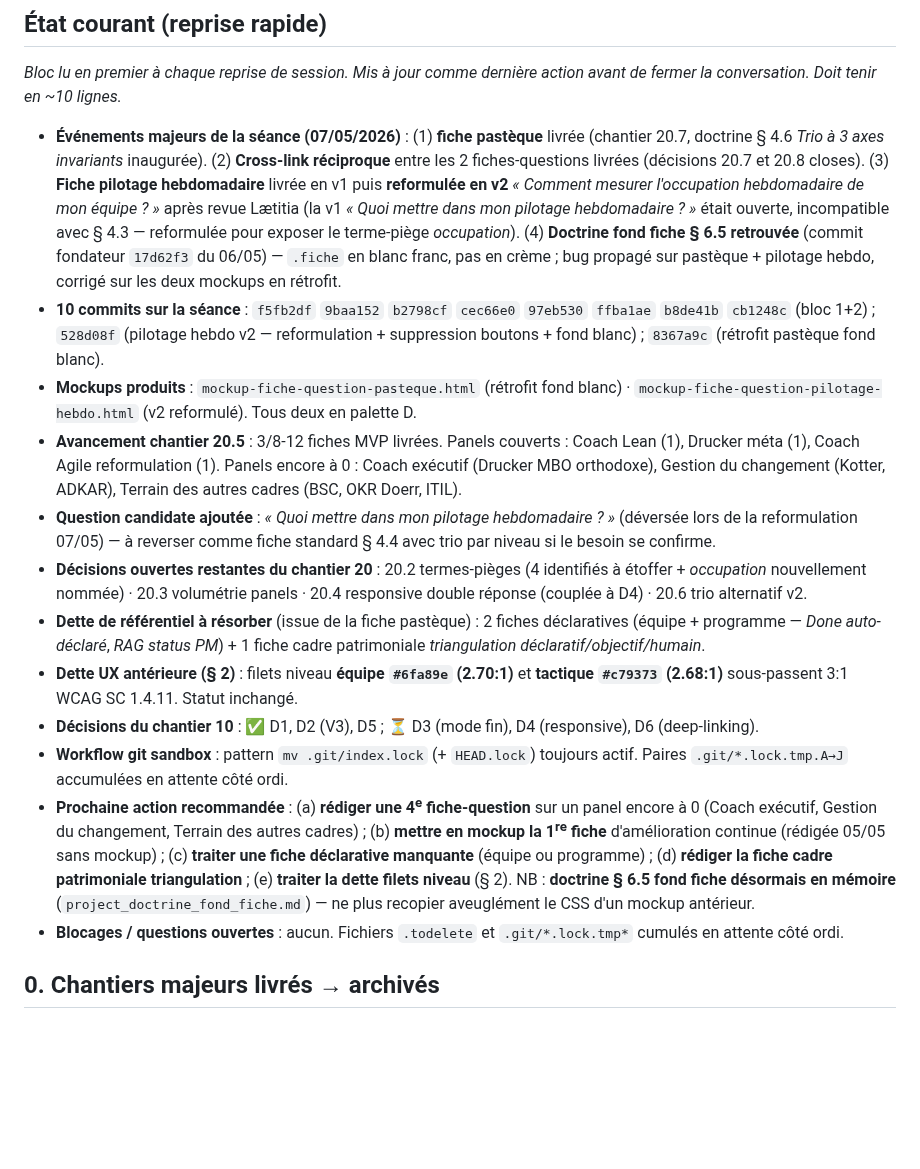
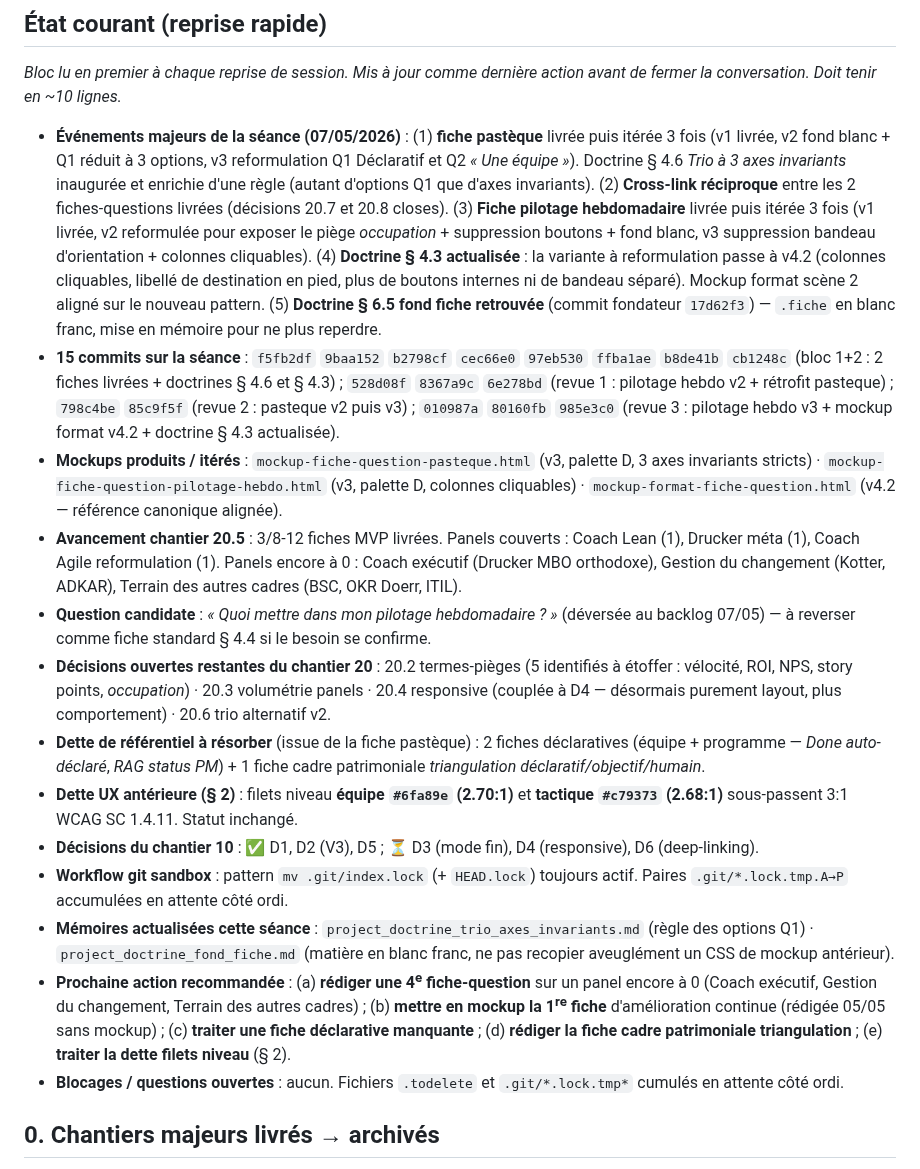
Before and after one commit to LettyDuf/KPI4who, a Markdown page: backlog.md, the part around one of its changes. Drawn GitHub-style; blank space fills up the shorter version.

Commit message:
docs(backlog): clôture séance 07/05 (revue 3 finale) — pilotage hebdo v3 + mockup format v4.2 + doctrine § 4.3 actualisée
État courant réécrit pour les 15 commits totaux de la séance,
groupés en 4 vagues :
- bloc 1+2 (8 commits) : 2 fiches livrées + doctrines § 4.6 et § 4.3
- revue 1 (3 commits) : pilotage hebdo v2 + rétrofit pasteque + backlog
- revue 2 (2 commits) : pasteque v2 puis v3
- revue 3 (3 commits) : pilotage hebdo v3 + mockup format v4.2 + doctrine § 4.3

Chantier pilotage hebdo v3 entièrement bouclé : les tâches
13/14/15 sont closes. La doctrine § 4.3 est désormais alignée
sur le pattern colonnes cliquables, et le mockup format scène 2
sert de référence canonique mise à jour.

Mémoires actualisées cette séance citées : doctrine_trio_axes_invariants
(règle options Q1) et doctrine_fond_fiche (matière en blanc franc).
Tag du nouveau terme-piège 'occupation' à inscrire dans 20.2 quand
la décision sera reprise.

```diff
--- a/backlog.md
+++ b/backlog.md
@@ -11,17 +11,18 @@ Précédent — **6 mai 2026 (séance journée — palette + dette de référent
 
 *Bloc lu en premier à chaque reprise de session. Mis à jour comme dernière action avant de fermer la conversation. Doit tenir en ~10 lignes.*
 
-- **Événements majeurs de la séance (07/05/2026)** : (1) **fiche pastèque** livrée (chantier 20.7, doctrine § 4.6 *Trio à 3 axes invariants* inaugurée). (2) **Cross-link réciproque** entre les 2 fiches-questions livrées (décisions 20.7 et 20.8 closes). (3) **Fiche pilotage hebdomadaire** livrée en v1 puis **reformulée en v2** *« Comment mesurer l'occupation hebdomadaire de mon équipe ? »* après revue Lætitia (la v1 *« Quoi mettre dans mon pilotage hebdomadaire ? »* était ouverte, incompatible avec § 4.3 — reformulée pour exposer le terme-piège *occupation*). (4) **Doctrine fond fiche § 6.5 retrouvée** (commit fondateur `17d62f3` du 06/05) — `.fiche` en blanc franc, pas en crème ; bug propagé sur pastèque + pilotage hebdo, corrigé sur les deux mockups en rétrofit.
-- **10 commits sur la séance** : `f5fb2df` `9baa152` `b2798cf` `cec66e0` `97eb530` `ffba1ae` `b8de41b` `cb1248c` (bloc 1+2) ; `528d08f` (pilotage hebdo v2 — reformulation + suppression boutons + fond blanc) ; `8367a9c` (rétrofit pastèque fond blanc).
-- **Mockups produits** : `mockup-fiche-question-pasteque.html` (rétrofit fond blanc) · `mockup-fiche-question-pilotage-hebdo.html` (v2 reformulé). Tous deux en palette D.
+- **Événements majeurs de la séance (07/05/2026)** : (1) **fiche pastèque** livrée puis itérée 3 fois (v1 livrée, v2 fond blanc + Q1 réduit à 3 options, v3 reformulation Q1 Déclaratif et Q2 *« Une équipe »*). Doctrine § 4.6 *Trio à 3 axes invariants* inaugurée et enrichie d'une règle (autant d'options Q1 que d'axes invariants). (2) **Cross-link réciproque** entre les 2 fiches-questions livrées (décisions 20.7 et 20.8 closes). (3) **Fiche pilotage hebdomadaire** livrée puis itérée 3 fois (v1 livrée, v2 reformulée pour exposer le piège *occupation* + suppression boutons + fond blanc, v3 suppression bandeau d'orientation + colonnes cliquables). (4) **Doctrine § 4.3 actualisée** : la variante à reformulation passe à v4.2 (colonnes cliquables, libellé de destination en pied, plus de boutons internes ni de bandeau séparé). Mockup format scène 2 aligné sur le nouveau pattern. (5) **Doctrine § 6.5 fond fiche retrouvée** (commit fondateur `17d62f3`) — `.fiche` en blanc franc, mise en mémoire pour ne plus reperdre.
+- **15 commits sur la séance** : `f5fb2df` `9baa152` `b2798cf` `cec66e0` `97eb530` `ffba1ae` `b8de41b` `cb1248c` (bloc 1+2 : 2 fiches livrées + doctrines § 4.6 et § 4.3) ; `528d08f` `8367a9c` `6e278bd` (revue 1 : pilotage hebdo v2 + rétrofit pasteque) ; `798c4be` `85c9f5f` (revue 2 : pasteque v2 puis v3) ; `010987a` `80160fb` `985e3c0` (revue 3 : pilotage hebdo v3 + mockup format v4.2 + doctrine § 4.3 actualisée).
+- **Mockups produits / itérés** : `mockup-fiche-question-pasteque.html` (v3, palette D, 3 axes invariants stricts) · `mockup-fiche-question-pilotage-hebdo.html` (v3, palette D, colonnes cliquables) · `mockup-format-fiche-question.html` (v4.2 — référence canonique alignée).
 - **Avancement chantier 20.5** : 3/8-12 fiches MVP livrées. Panels couverts : Coach Lean (1), Drucker méta (1), Coach Agile reformulation (1). Panels encore à 0 : Coach exécutif (Drucker MBO orthodoxe), Gestion du changement (Kotter, ADKAR), Terrain des autres cadres (BSC, OKR Doerr, ITIL).
-- **Question candidate ajoutée** : *« Quoi mettre dans mon pilotage hebdomadaire ? »* (déversée lors de la reformulation 07/05) — à reverser comme fiche standard § 4.4 avec trio par niveau si le besoin se confirme.
-- **Décisions ouvertes restantes du chantier 20** : 20.2 termes-pièges (4 identifiés à étoffer + *occupation* nouvellement nommée) · 20.3 volumétrie panels · 20.4 responsive double réponse (couplée à D4) · 20.6 trio alternatif v2.
+- **Question candidate** : *« Quoi mettre dans mon pilotage hebdomadaire ? »* (déversée au backlog 07/05) — à reverser comme fiche standard § 4.4 si le besoin se confirme.
+- **Décisions ouvertes restantes du chantier 20** : 20.2 termes-pièges (5 identifiés à étoffer : vélocité, ROI, NPS, story points, *occupation*) · 20.3 volumétrie panels · 20.4 responsive (couplée à D4 — désormais purement layout, plus comportement) · 20.6 trio alternatif v2.
 - **Dette de référentiel à résorber** (issue de la fiche pastèque) : 2 fiches déclaratives (équipe + programme — *Done auto-déclaré*, *RAG status PM*) + 1 fiche cadre patrimoniale *triangulation déclaratif/objectif/humain*.
 - **Dette UX antérieure (§ 2)** : filets niveau **équipe `#6fa89e` (2.70:1)** et **tactique `#c79373` (2.68:1)** sous-passent 3:1 WCAG SC 1.4.11. Statut inchangé.
 - **Décisions du chantier 10** : ✅ D1, D2 (V3), D5 ; ⏳ D3 (mode fin), D4 (responsive), D6 (deep-linking).
-- **Workflow git sandbox** : pattern `mv .git/index.lock` (+ `HEAD.lock`) toujours actif. Paires `.git/*.lock.tmp.A→J` accumulées en attente côté ordi.
-- **Prochaine action recommandée** : (a) **rédiger une 4<sup>e</sup> fiche-question** sur un panel encore à 0 (Coach exécutif, Gestion du changement, Terrain des autres cadres) ; (b) **mettre en mockup la 1<sup>re</sup> fiche** d'amélioration continue (rédigée 05/05 sans mockup) ; (c) **traiter une fiche déclarative manquante** (équipe ou programme) ; (d) **rédiger la fiche cadre patrimoniale triangulation** ; (e) **traiter la dette filets niveau** (§ 2). NB : **doctrine § 6.5 fond fiche désormais en mémoire** (`project_doctrine_fond_fiche.md`) — ne plus recopier aveuglément le CSS d'un mockup antérieur.
+- **Workflow git sandbox** : pattern `mv .git/index.lock` (+ `HEAD.lock`) toujours actif. Paires `.git/*.lock.tmp.A→P` accumulées en attente côté ordi.
+- **Mémoires actualisées cette séance** : `project_doctrine_trio_axes_invariants.md` (règle des options Q1) · `project_doctrine_fond_fiche.md` (matière en blanc franc, ne pas recopier aveuglément un CSS de mockup antérieur).
+- **Prochaine action recommandée** : (a) **rédiger une 4<sup>e</sup> fiche-question** sur un panel encore à 0 (Coach exécutif, Gestion du changement, Terrain des autres cadres) ; (b) **mettre en mockup la 1<sup>re</sup> fiche** d'amélioration continue (rédigée 05/05 sans mockup) ; (c) **traiter une fiche déclarative manquante** ; (d) **rédiger la fiche cadre patrimoniale triangulation** ; (e) **traiter la dette filets niveau** (§ 2).
 - **Blocages / questions ouvertes** : aucun. Fichiers `.todelete` et `.git/*.lock.tmp*` cumulés en attente côté ordi.
 
 ## 0. Chantiers majeurs livrés → archivés
```
Also changed, not shown: other parts of backlog.md (+1 -1 lines).
